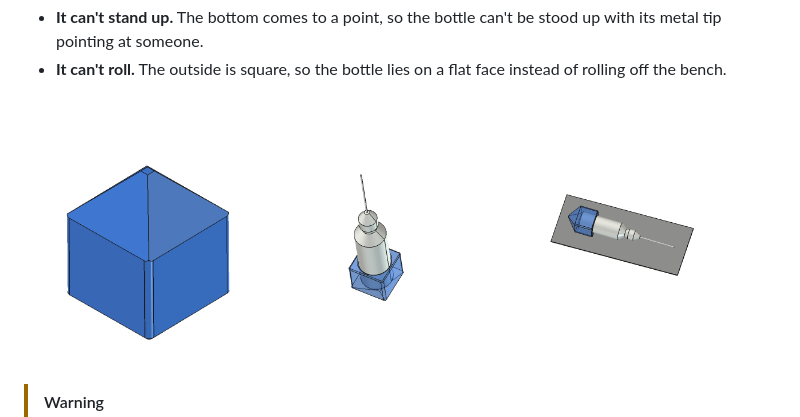
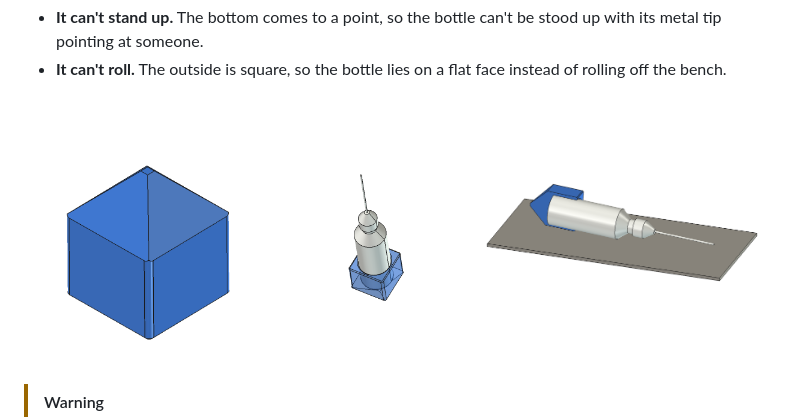
Before and after one commit to glassblowing/bottle-base, a Markdown page: README.md, the part around the change. Rendered like a GitHub page; pictures changed too: docs/images/lying-on-table.png (added), docs/images/on-its-side.png (deleted).

Commit message:
Replace side render with a cut-away of the bottle seated in the base on a table

```diff
--- a/README.md
+++ b/README.md
@@ -8,7 +8,7 @@ A 3D-printable cap for the 1 oz needle-tip squeeze bottles used at the glassblow
 <p align="center">
   <img src="docs/images/base.png" width="30%" alt="The base, pointed end up">
   <img src="docs/images/assembly.png" width="28%" alt="The bottle sitting in the base">
-  <img src="docs/images/on-its-side.png" width="38%" alt="The bottle and base lying on their side">
+  <img src="docs/images/lying-on-table.png" width="38%" alt="Cut-away: the bottle seated in the base, lying on its side on a table">
 </p>
 
 > [!WARNING]
```
